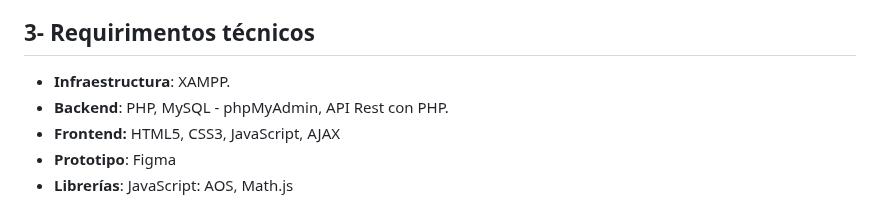
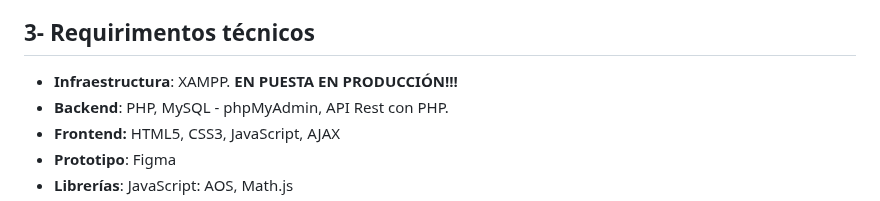
Before and after one commit to ManuelCaneda/Proxecto-DAW-24-25-Manuel-Caneda-Bernardez, a Markdown page: doc/templates/1_Anteproxecto.md, the part around the change. Rendered like a GitHub page.

Commit message:
Update 1_Anteproxecto.md
Indicación

```diff
--- a/doc/templates/1_Anteproxecto.md
+++ b/doc/templates/1_Anteproxecto.md
@@ -223,7 +223,7 @@ Sería unha empresa viable prácticamente dende o principio, e contamos que pouc
 
 ## 3- Requirimentos técnicos
 
-- **Infraestructura**: XAMPP.
+- **Infraestructura**: XAMPP. **EN PUESTA EN PRODUCCIÓN!!!**
 - **Backend**: PHP, MySQL - phpMyAdmin, API Rest con PHP.
 - **Frontend:** HTML5, CSS3, JavaScript, AJAX
 - **Prototipo**: Figma
```
